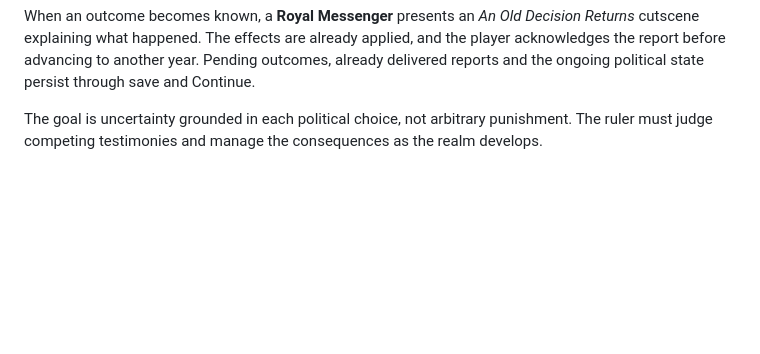
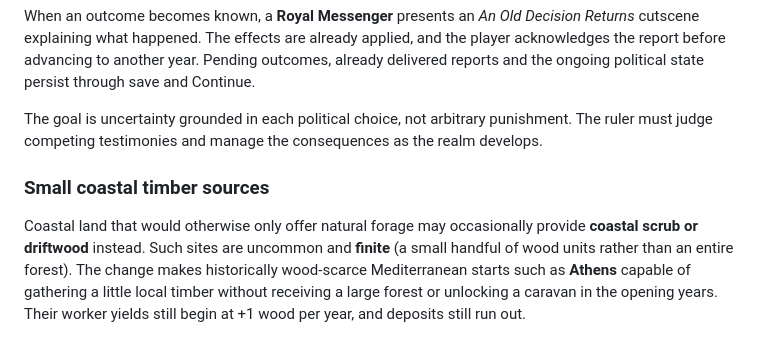
Before and after one commit to RainPlanterIE/Civ, a Markdown page: GAME_RULES.md, the part around the change. Rendered like a GitHub page; blank space fills up the shorter version.

Commit message:
Note small finite scrub and driftwood deposits supporting wood-poor Mediterranean starts

```diff
--- a/GAME_RULES.md
+++ b/GAME_RULES.md
@@ -321,3 +321,7 @@ For example, a public celebration may strengthen lasting goodwill or expose misu
 When an outcome becomes known, a **Royal Messenger** presents an *An Old Decision Returns* cutscene explaining what happened. The effects are already applied, and the player acknowledges the report before advancing to another year. Pending outcomes, already delivered reports and the ongoing political state persist through save and Continue.
 
 The goal is uncertainty grounded in each political choice, not arbitrary punishment. The ruler must judge competing testimonies and manage the consequences as the realm develops.
+
+
+### Small coastal timber sources
+Coastal land that would otherwise only offer natural forage may occasionally provide **coastal scrub or driftwood** instead. Such sites are uncommon and **finite** (a small handful of wood units rather than an entire forest). The change makes historically wood-scarce Mediterranean starts such as **Athens** capable of gathering a little local timber without receiving a large forest or unlocking a caravan in the opening years. Their worker yields still begin at +1 wood per year, and deposits still run out.
```
